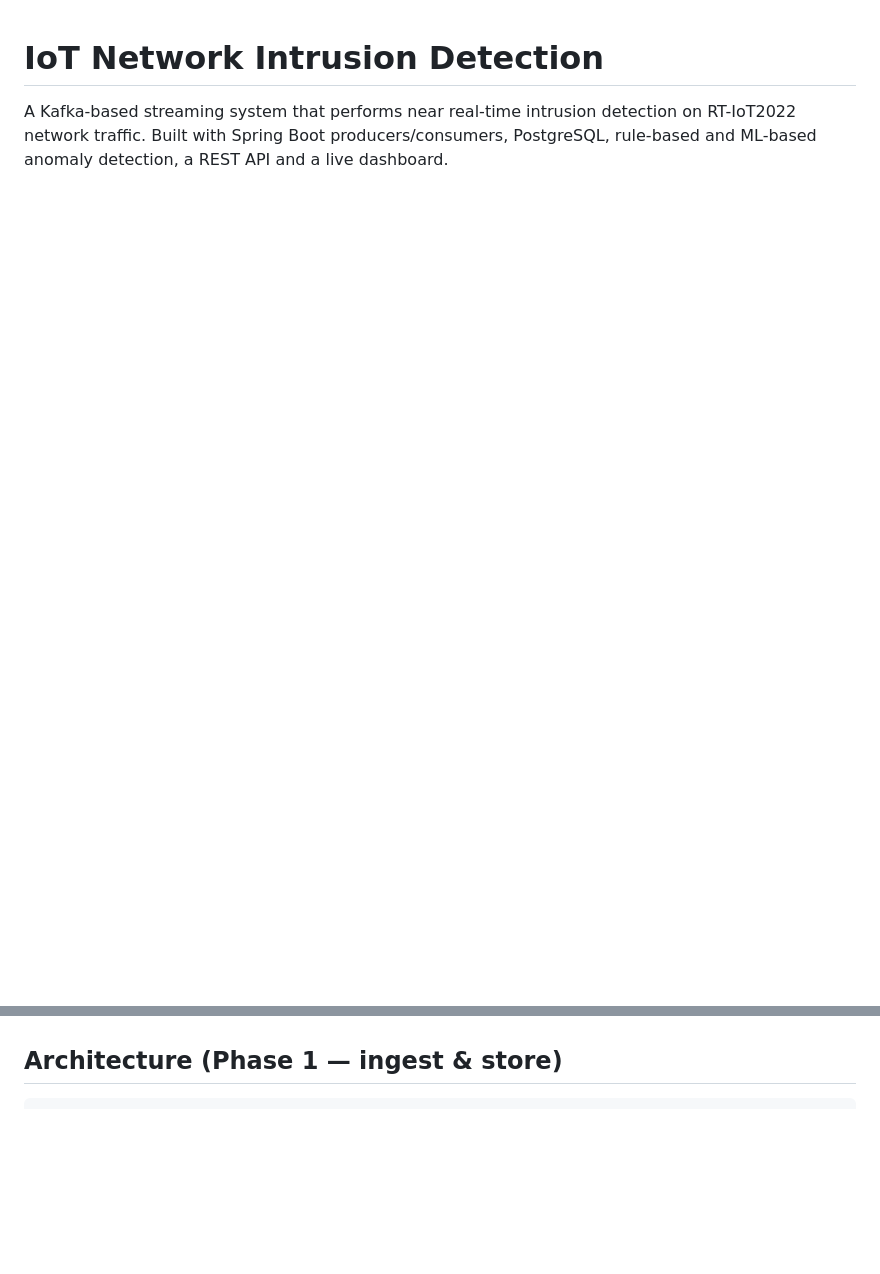
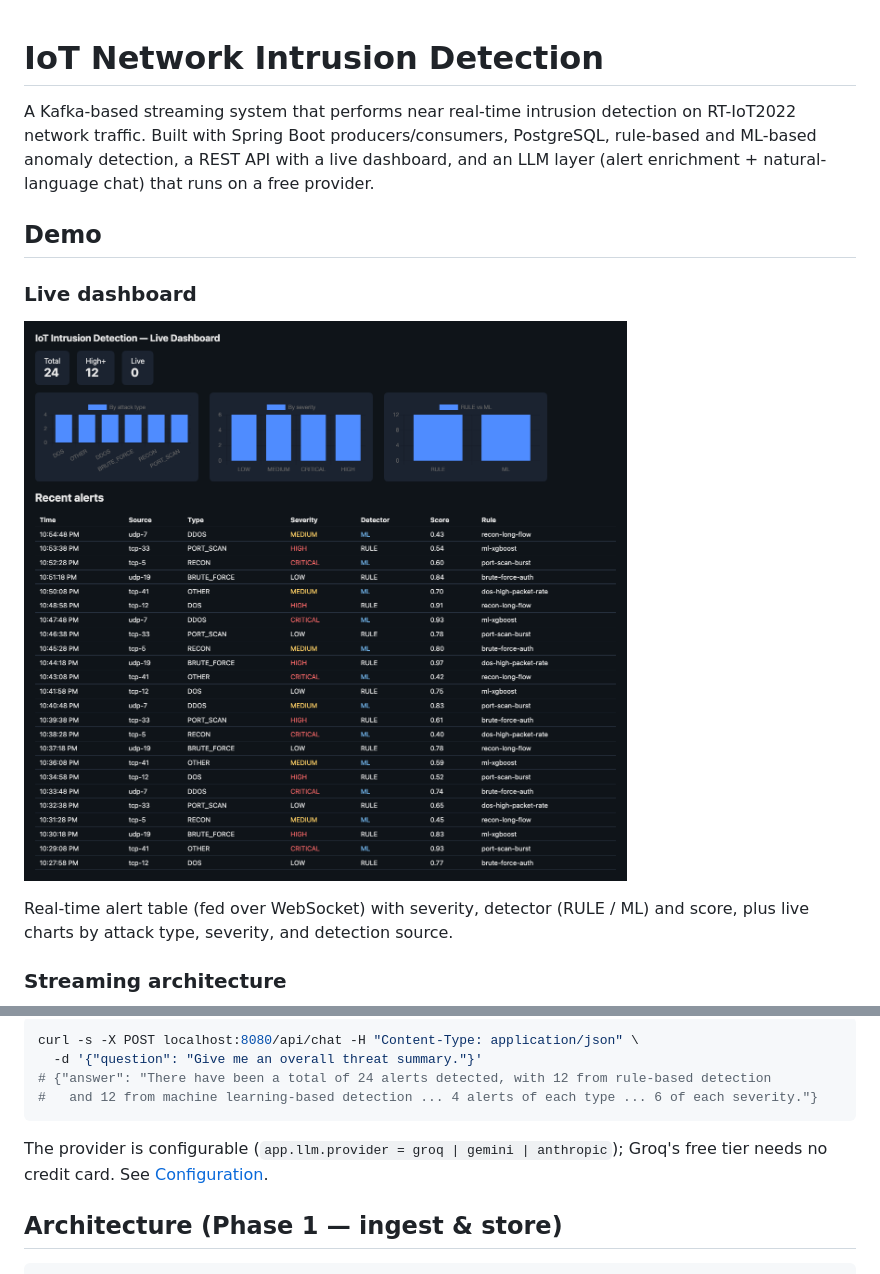
Before and after one commit to hkocamandev/iot-intrusion-detection, a Markdown page: README.md, 2 parts joined by grey strips. Drawn GitHub-style; pictures changed too: screenshots/dashboard.png (added); blank space fills up the shorter version.

Commit message:
docs: add demo section with dashboard, kafka, ml and llm visuals

````diff
--- a/README.md
+++ b/README.md
@@ -2,4 +2,17 @@
 
 A Kafka-based streaming system that performs near real-time intrusion detection on
 RT-IoT2022 network traffic. Built with Spring Boot producers/consumers, PostgreSQL,
-rule-based and ML-based anomaly detection, a REST API and a live dashboard.
+rule-based and ML-based anomaly detection, a REST API with a live dashboard, and an
+LLM layer (alert enrichment + natural-language chat) that runs on a free provider.
+
+## Demo
+
+### Live dashboard
+
+![Live dashboard](screenshots/dashboard.png)
+
+Real-time alert table (fed over WebSocket) with severity, detector (RULE / ML) and score,
+plus live charts by attack type, severity, and detection source.
+
+### Streaming architecture
+
@@ -6,3 +66,12 @@ rule-based and ML-based anomaly detection, a REST API and a live dashboard.
+```bash
+curl -s -X POST localhost:8080/api/chat -H "Content-Type: application/json" \
+  -d '{"question": "Give me an overall threat summary."}'
+# {"answer": "There have been a total of 24 alerts detected, with 12 from rule-based detection
+#   and 12 from machine learning-based detection ... 4 alerts of each type ... 6 of each severity."}
+```
+
+The provider is configurable (`app.llm.provider = groq | gemini | anthropic`); Groq's free
+tier needs no credit card. See [Configuration](#configuration).
 
 ## Architecture (Phase 1 — ingest & store)
 
````
Also changed, not shown: other parts of README.md (+47 -0 lines), screenshots/kafka-ui.png (added), screenshots/ml-swagger.png (added).
